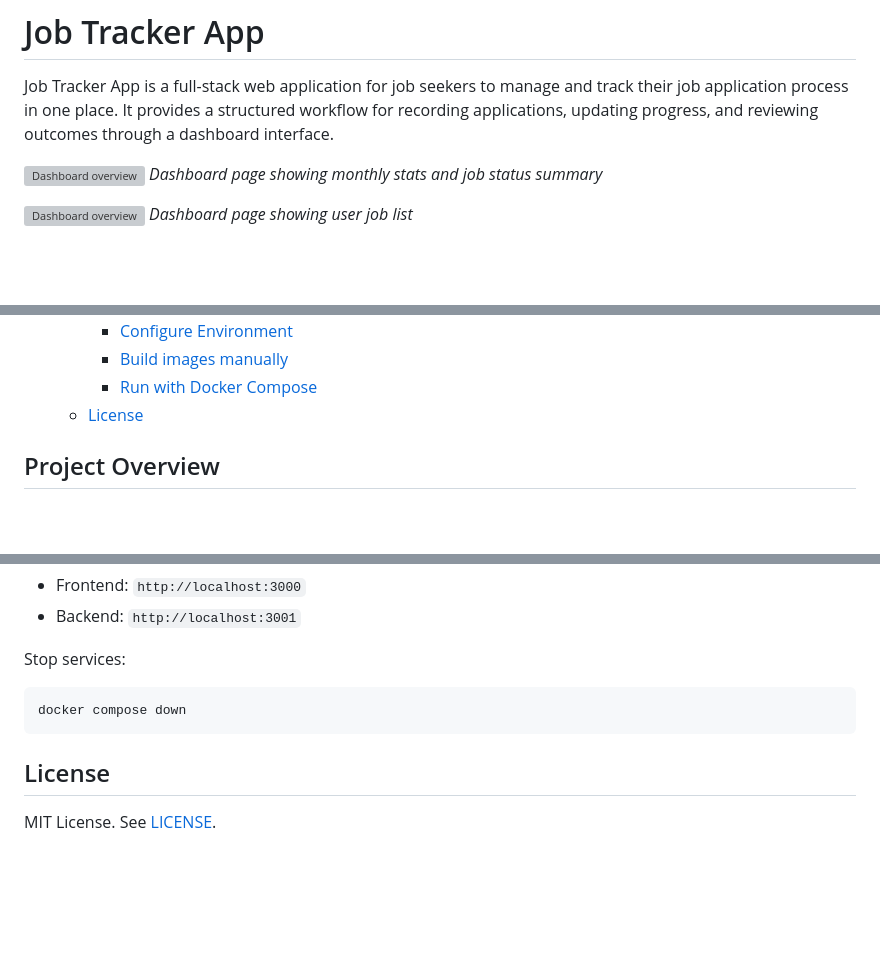
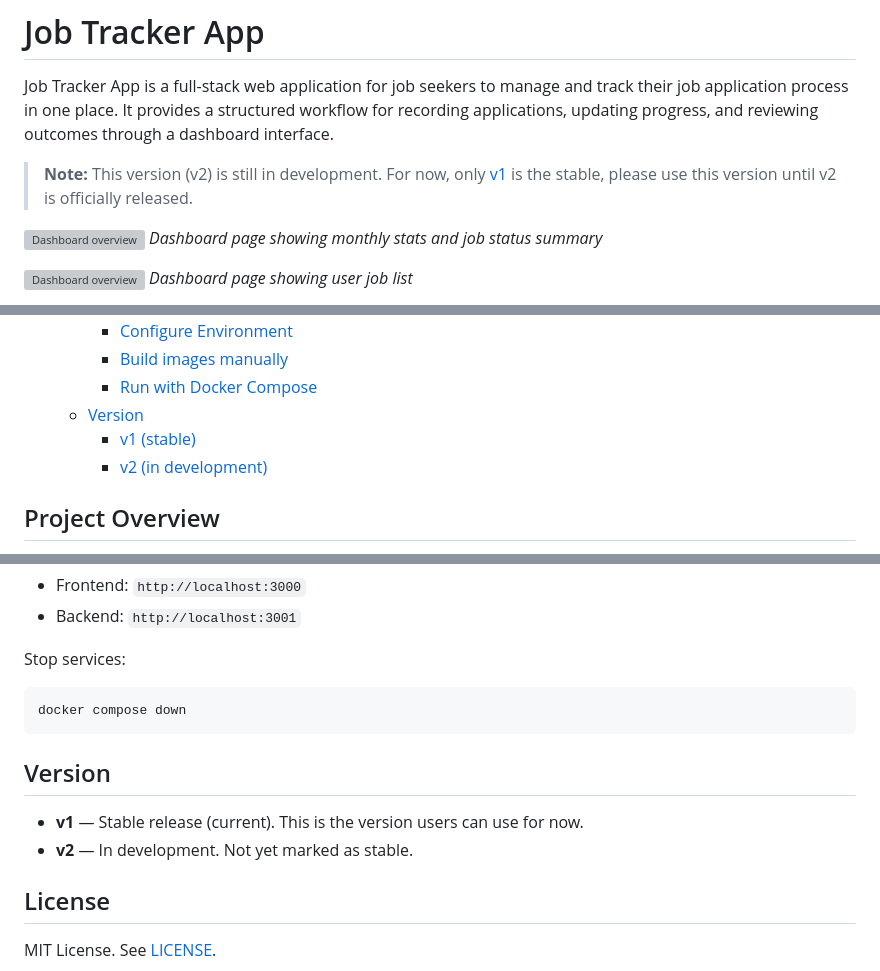
Before and after one commit to 21Chillie/job-tracker-app, a Markdown page: README.md, 3 parts joined by grey strips. Rendered like a GitHub page; blank space fills up the shorter version; grey boxes are pictures that could not be loaded.

Commit message:
docs: update README — v2 is still in development, v1 is stable release

````diff
--- a/README.md
+++ b/README.md
@@ -1,6 +1,8 @@
 # Job Tracker App
 
 Job Tracker App is a full-stack web application for job seekers to manage and track their job application process in one place. It provides a structured workflow for recording applications, updating progress, and reviewing outcomes through a dashboard interface.
+
+> **Note:** This version (v2) is still in development. For now, only [v1](https://github.com/21Chillie/job-tracker-app/tree/v1) is the stable, please use this version until v2 is officially released.
 
 ![Dashboard overview](./docs/images/home.webp)
 _Dashboard page showing monthly stats and job status summary_
@@ -35,7 +37,9 @@ _Dashboard page showing add job form_
     - [Configure Environment](#configure-environment)
     - [Build images manually](#build-images-manually)
     - [Run with Docker Compose](#run-with-docker-compose)
-  - [License](#license)
+  - [Version](#version)
+    - [v1 (stable)](#v1-stable)
+    - [v2 (in development)](#v2-in-development)
 
 ## Project Overview
 
@@ -192,6 +196,11 @@ Stop services:
 docker compose down
 ```
 
+## Version
+
+- **v1** — Stable release (current). This is the version users can use for now.
+- **v2** — In development. Not yet marked as stable.
+
 ## License
 
 MIT License. See [LICENSE](./LICENSE).
````
